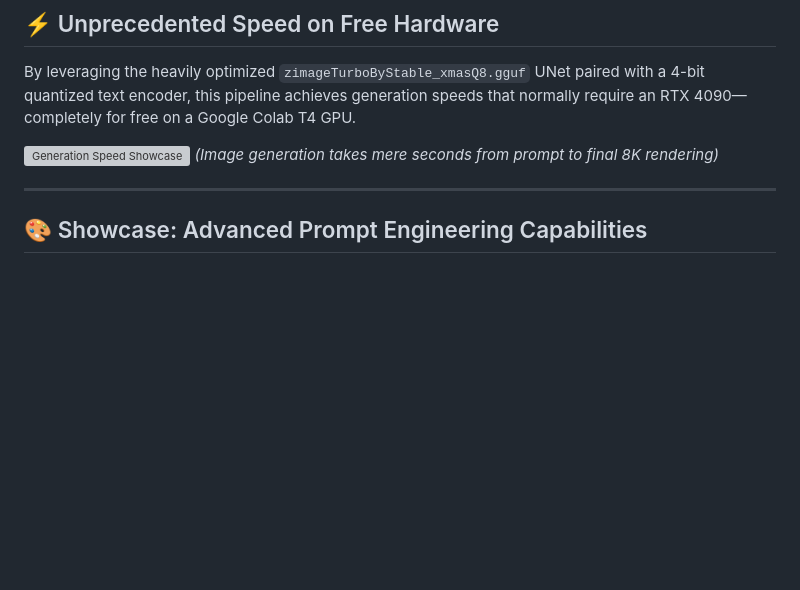
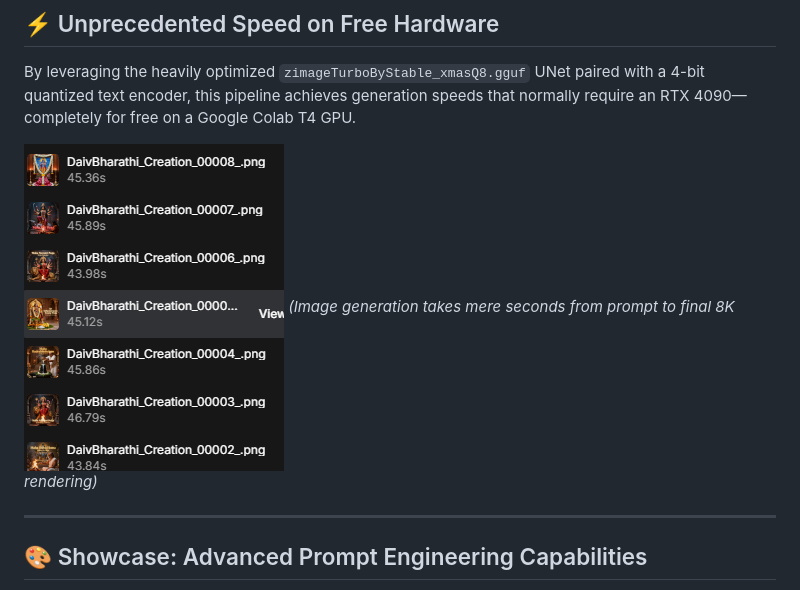
Before and after one commit to rohitkhamrai/open-imggen, a Markdown page: README.md, the part around the change. Drawn GitHub-style; pictures changed too: gen img/speed_showcase.png (added); blank space fills up the shorter version; grey boxes are pictures that could not be loaded.

Commit message:
docs: Add generation speed screenshot to README

```diff
--- a/README.md
+++ b/README.md
@@ -10,7 +10,7 @@ This repository completely bypasses expensive local GPU hardware by utilizing Go
 
 By leveraging the heavily optimized `zimageTurboByStable_xmasQ8.gguf` UNet paired with a 4-bit quantized text encoder, this pipeline achieves generation speeds that normally require an RTX 4090—completely for free on a Google Colab T4 GPU.
 
-![Generation Speed Showcase](gen_img/speed_showcase.png)
+![Generation Speed Showcase](gen%20img/speed_showcase.png)
 *(Image generation takes mere seconds from prompt to final 8K rendering)*
 
 ---
```
